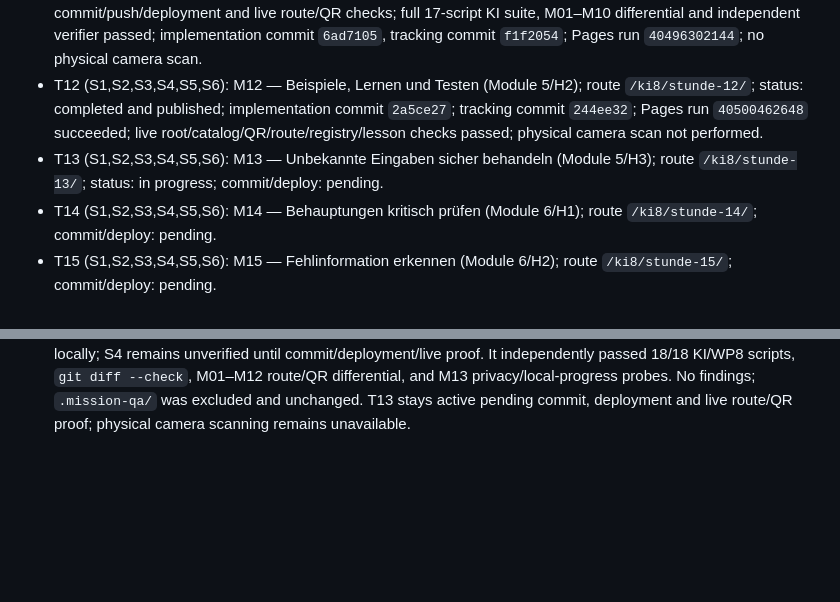
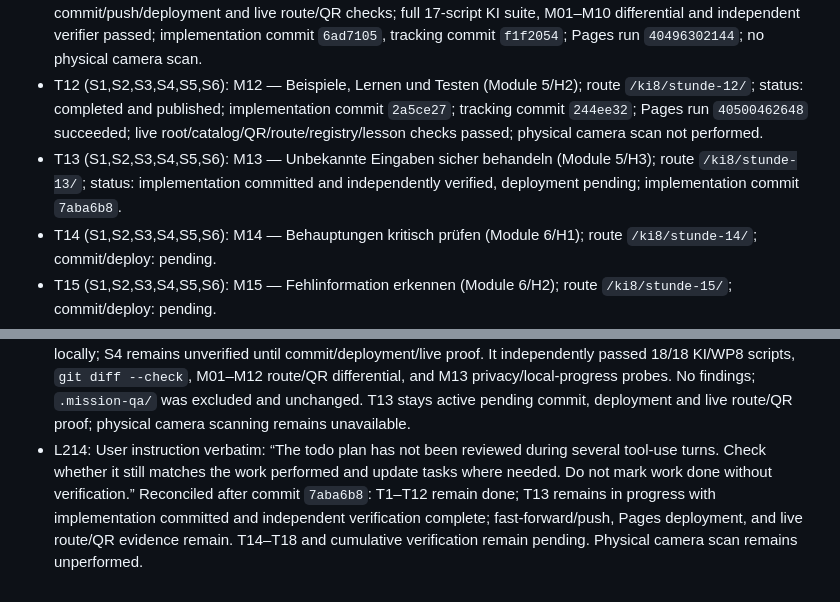
Before and after one commit to albecabrera/linguaCode, a Markdown page: odd/tasks/ki-missions-04-18.md, 2 parts joined by grey strips. GitHub-like rendering; blank space fills up the shorter version.

Commit message:
docs(ki): track mission 13 verification

```diff
--- a/odd/tasks/ki-missions-04-18.md
+++ b/odd/tasks/ki-missions-04-18.md
@@ -20,7 +20,7 @@ Scope: Instantiate the remaining 15 lessons from Modules 2–6 as independent pu
 - T10 (S1,S2,S3,S4,S5,S6): M10 — Muster prüfen und Ausreißer erkennen (Module 4/H2); route `/ki8/stunde-10/`; status: completed and published; independent verifier found no defects; full focused/KI/WP8 tests and M01–M09 route/QR differential passed; implementation commit `bd7aea6`, tracking evidence commit `af3735b`; Pages run `40493668918` succeeded at `c1bc46c`; live root, overview, canonical M10 QR, route shell, registry and lesson data all returned HTTP 200 and matched. Physical camera scan not performed; `.mission-qa/` remains preserved.
 - T11 (S1,S2,S3,S4,S5,S6): M11 — Intents erkennen: Regel oder gelernte KI? (Module 5/H1); route `/ki8/stunde-11/`; status: completed and published; S1,S2,S3,S5,S6 passed local verification; S4 passed via commit/push/deployment and live route/QR checks; full 17-script KI suite, M01–M10 differential and independent verifier passed; implementation commit `6ad7105`, tracking commit `f1f2054`; Pages run `40496302144`; no physical camera scan.
 - T12 (S1,S2,S3,S4,S5,S6): M12 — Beispiele, Lernen und Testen (Module 5/H2); route `/ki8/stunde-12/`; status: completed and published; implementation commit `2a5ce27`; tracking commit `244ee32`; Pages run `40500462648` succeeded; live root/catalog/QR/route/registry/lesson checks passed; physical camera scan not performed.
-- T13 (S1,S2,S3,S4,S5,S6): M13 — Unbekannte Eingaben sicher behandeln (Module 5/H3); route `/ki8/stunde-13/`; status: in progress; commit/deploy: pending.
+- T13 (S1,S2,S3,S4,S5,S6): M13 — Unbekannte Eingaben sicher behandeln (Module 5/H3); route `/ki8/stunde-13/`; status: implementation committed and independently verified, deployment pending; implementation commit `7aba6b8`.
 - T14 (S1,S2,S3,S4,S5,S6): M14 — Behauptungen kritisch prüfen (Module 6/H1); route `/ki8/stunde-14/`; commit/deploy: pending.
 - T15 (S1,S2,S3,S4,S5,S6): M15 — Fehlinformation erkennen (Module 6/H2); route `/ki8/stunde-15/`; commit/deploy: pending.
 - T16 (S1,S2,S3,S4,S5,S6): M16 — Privatsphäre schützen (Module 6/H3); route `/ki8/stunde-16/`; commit/deploy: pending.
@@ -241,3 +241,4 @@ Scope: Instantiate the remaining 15 lessons from Modules 2–6 as independent pu
 - L211: `gentle_review assess` applied Task Size high-risk item 3 for the shared route/QR registries, but native review is unassessable because preserved `.mission-qa/` is untracked. Its risk-gated plan requires a separate independent verifier. No code or `.mission-qa/` content was changed by assessment. T13 remains active pending that read-only verifier, then commit, Pages deployment and live route/QR proof.
 - L212: User instruction verbatim: “The todo plan has not been reviewed during several tool-use turns. Check whether it still matches the work performed and update tasks where needed. Do not mark work done without verification.” Rechecked the current list against repository evidence: T1–T12 are complete; T13 is the only in-progress task and correctly states suite/differential passed, independent verification pending, then commit/deploy/live proof. T14–T18 and cumulative checks remain pending. No status change is warranted; do not mark T13 complete yet.
 - L213: Independent `gentle-ai-verify` read the complete feature document and confirmed S1,S2,S3,S5,S6 locally; S4 remains unverified until commit/deployment/live proof. It independently passed 18/18 KI/WP8 scripts, `git diff --check`, M01–M12 route/QR differential, and M13 privacy/local-progress probes. No findings; `.mission-qa/` was excluded and unchanged. T13 stays active pending commit, deployment and live route/QR proof; physical camera scanning remains unavailable.
+- L214: User instruction verbatim: “The todo plan has not been reviewed during several tool-use turns. Check whether it still matches the work performed and update tasks where needed. Do not mark work done without verification.” Reconciled after commit `7aba6b8`: T1–T12 remain done; T13 remains in progress with implementation committed and independent verification complete; fast-forward/push, Pages deployment, and live route/QR evidence remain. T14–T18 and cumulative verification remain pending. Physical camera scan remains unperformed.
```
